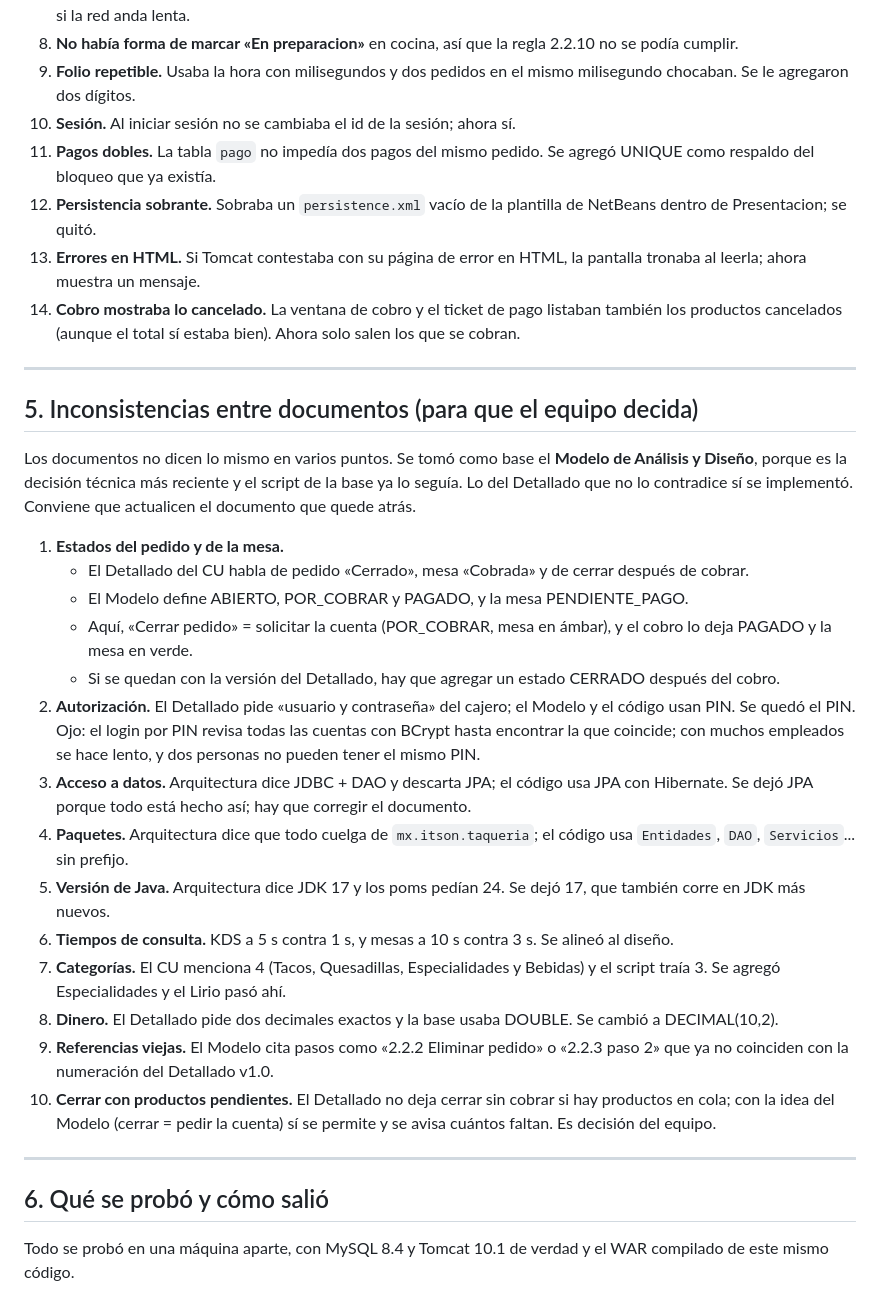
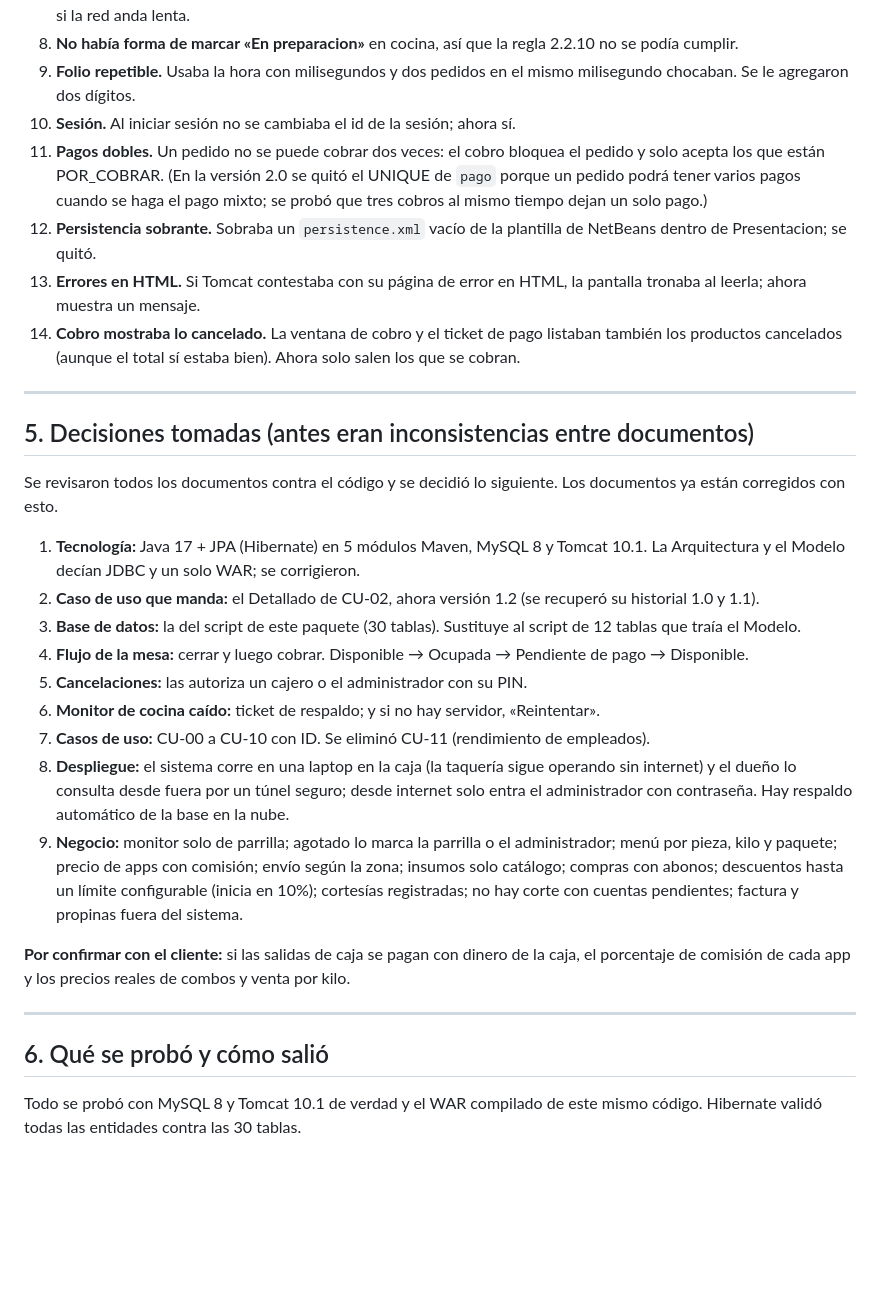
Before and after one commit to adcastan/TaqueriaMiBuen_Equipo2, a Markdown page: LEEME.md, the part around one of its changes. Rendered like a GitHub page; blank space fills up the shorter version.

```diff
--- a/LEEME.md
+++ b/LEEME.md
@@ -103,35 +92,32 @@ Empleados de prueba (los PIN se guardan cifrados con BCrypt, igual que en `Cuent
 8. **No había forma de marcar «En preparacion»** en cocina, así que la regla 2.2.10 no se podía cumplir.
 9. **Folio repetible.** Usaba la hora con milisegundos y dos pedidos en el mismo milisegundo chocaban. Se le agregaron dos dígitos.
 10. **Sesión.** Al iniciar sesión no se cambiaba el id de la sesión; ahora sí.
-11. **Pagos dobles.** La tabla `pago` no impedía dos pagos del mismo pedido. Se agregó UNIQUE como respaldo del bloqueo que ya existía.
+11. **Pagos dobles.** Un pedido no se puede cobrar dos veces: el cobro bloquea el pedido y solo acepta los que están POR_COBRAR. (En la versión 2.0 se quitó el UNIQUE de `pago` porque un pedido podrá tener varios pagos cuando se haga el pago mixto; se probó que tres cobros al mismo tiempo dejan un solo pago.)
 12. **Persistencia sobrante.** Sobraba un `persistence.xml` vacío de la plantilla de NetBeans dentro de Presentacion; se quitó.
 13. **Errores en HTML.** Si Tomcat contestaba con su página de error en HTML, la pantalla tronaba al leerla; ahora muestra un mensaje.
 14. **Cobro mostraba lo cancelado.** La ventana de cobro y el ticket de pago listaban también los productos cancelados (aunque el total sí estaba bien). Ahora solo salen los que se cobran.
 
 ---
 
-## 5. Inconsistencias entre documentos (para que el equipo decida)
+## 5. Decisiones tomadas (antes eran inconsistencias entre documentos)
 
-Los documentos no dicen lo mismo en varios puntos. Se tomó como base el **Modelo de Análisis y Diseño**, porque es la decisión técnica más reciente y el script de la base ya lo seguía. Lo del Detallado que no lo contradice sí se implementó. Conviene que actualicen el documento que quede atrás.
+Se revisaron todos los documentos contra el código y se decidió lo siguiente. Los documentos ya están corregidos con esto.
 
-1. **Estados del pedido y de la mesa.**
-   - El Detallado del CU habla de pedido «Cerrado», mesa «Cobrada» y de cerrar después de cobrar.
-   - El Modelo define ABIERTO, POR_COBRAR y PAGADO, y la mesa PENDIENTE_PAGO.
-   - Aquí, «Cerrar pedido» = solicitar la cuenta (POR_COBRAR, mesa en ámbar), y el cobro lo deja PAGADO y la mesa en verde.
-   - Si se quedan con la versión del Detallado, hay que agregar un estado CERRADO después del cobro.
-2. **Autorización.** El Detallado pide «usuario y contraseña» del cajero; el Modelo y el código usan PIN. Se quedó el PIN. Ojo: el login por PIN revisa todas las cuentas con BCrypt hasta encontrar la que coincide; con muchos empleados se hace lento, y dos personas no pueden tener el mismo PIN.
-3. **Acceso a datos.** Arquitectura dice JDBC + DAO y descarta JPA; el código usa JPA con Hibernate. Se dejó JPA porque todo está hecho así; hay que corregir el documento.
-4. **Paquetes.** Arquitectura dice que todo cuelga de `mx.itson.taqueria`; el código usa `Entidades`, `DAO`, `Servicios`... sin prefijo.
-5. **Versión de Java.** Arquitectura dice JDK 17 y los poms pedían 24. Se dejó 17, que también corre en JDK más nuevos.
-6. **Tiempos de consulta.** KDS a 5 s contra 1 s, y mesas a 10 s contra 3 s. Se alineó al diseño.
-7. **Categorías.** El CU menciona 4 (Tacos, Quesadillas, Especialidades y Bebidas) y el script traía 3. Se agregó Especialidades y el Lirio pasó ahí.
-8. **Dinero.** El Detallado pide dos decimales exactos y la base usaba DOUBLE. Se cambió a DECIMAL(10,2).
-9. **Referencias viejas.** El Modelo cita pasos como «2.2.2 Eliminar pedido» o «2.2.3 paso 2» que ya no coinciden con la numeración del Detallado v1.0.
-10. **Cerrar con productos pendientes.** El Detallado no deja cerrar sin cobrar si hay productos en cola; con la idea del Modelo (cerrar = pedir la cuenta) sí se permite y se avisa cuántos faltan. Es decisión del equipo.
+1. **Tecnología:** Java 17 + JPA (Hibernate) en 5 módulos Maven, MySQL 8 y Tomcat 10.1. La Arquitectura y el Modelo decían JDBC y un solo WAR; se corrigieron.
+2. **Caso de uso que manda:** el Detallado de CU-02, ahora versión 1.2 (se recuperó su historial 1.0 y 1.1).
+3. **Base de datos:** la del script de este paquete (30 tablas). Sustituye al script de 12 tablas que traía el Modelo.
+4. **Flujo de la mesa:** cerrar y luego cobrar. Disponible → Ocupada → Pendiente de pago → Disponible.
+5. **Cancelaciones:** las autoriza un cajero o el administrador con su PIN.
+6. **Monitor de cocina caído:** ticket de respaldo; y si no hay servidor, «Reintentar».
+7. **Casos de uso:** CU-00 a CU-10 con ID. Se eliminó CU-11 (rendimiento de empleados).
+8. **Despliegue:** el sistema corre en una laptop en la caja (la taquería sigue operando sin internet) y el dueño lo consulta desde fuera por un túnel seguro; desde internet solo entra el administrador con contraseña. Hay respaldo automático de la base en la nube.
+9. **Negocio:** monitor solo de parrilla; agotado lo marca la parrilla o el administrador; menú por pieza, kilo y paquete; precio de apps con comisión; envío según la zona; insumos solo catálogo; compras con abonos; descuentos hasta un límite configurable (inicia en 10%); cortesías registradas; no hay corte con cuentas pendientes; factura y propinas fuera del sistema.
+
+**Por confirmar con el cliente:** si las salidas de caja se pagan con dinero de la caja, el porcentaje de comisión de cada app y los precios reales de combos y venta por kilo.
 
 ---
 
 ## 6. Qué se probó y cómo salió
 
-Todo se probó en una máquina aparte, con MySQL 8.4 y Tomcat 10.1 de verdad y el WAR compilado de este mismo código.
+Todo se probó con MySQL 8 y Tomcat 10.1 de verdad y el WAR compilado de este mismo código. Hibernate validó todas las entidades contra las 30 tablas.
 
```
Also changed, not shown: other parts of LEEME.md (+61 -91 lines).
